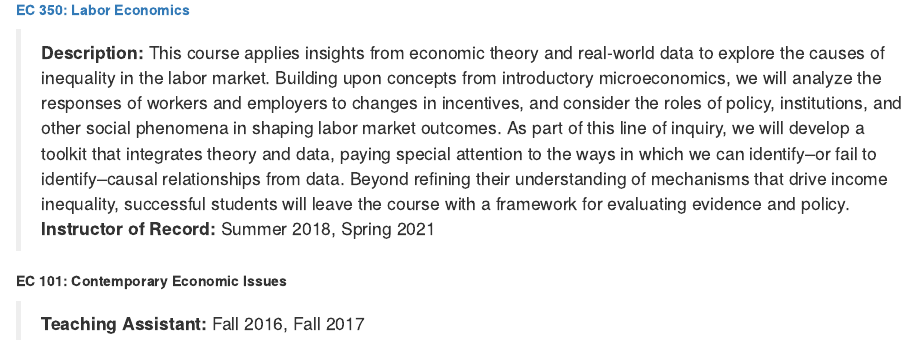
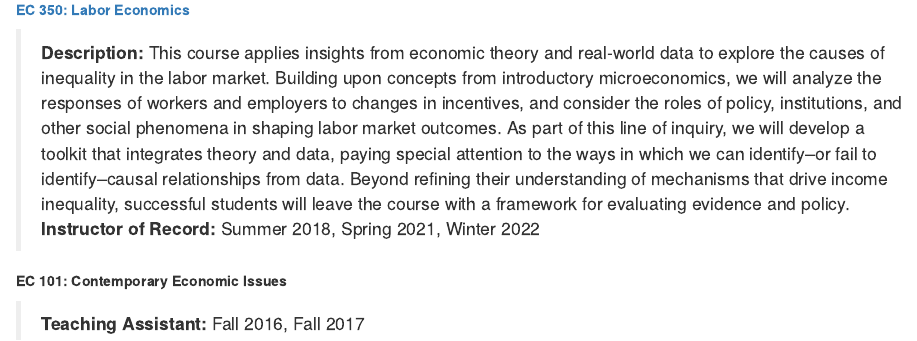
Before and after one commit to kyleraze/Website, an R Markdown document (content/teaching/teaching.Rmarkdown): the page in a window 1100 px wide, from 660 px down. Rendered offline with R 4.5, knitr and Pandoc, with nearby package versions.

Commit message:
teaching update

```diff
--- a/content/teaching/teaching.Rmarkdown
+++ b/content/teaching/teaching.Rmarkdown
@@ -33,7 +33,7 @@ projects: []
 [**EC 350: Labor Economics**](https://github.com/kyleraze/EC350_Labor_Economics)
 
 > **Description:** This course applies insights from economic theory and real-world data to explore the causes of inequality in the labor market. Building upon concepts from introductory microeconomics, we will analyze the responses of workers and employers to changes in incentives, and consider the roles of policy, institutions, and other social phenomena in shaping labor market outcomes. As part of this line of inquiry, we will develop a toolkit that integrates theory and data, paying special attention to the ways in which we can identify--or fail to identify--causal relationships from data. Beyond refining their understanding of mechanisms that drive income inequality, successful students will leave the course with a framework for evaluating evidence and policy.
-> **Instructor of Record:** Summer 2018, Spring 2021
+> **Instructor of Record:** Summer 2018, Spring 2021, Winter 2022
 
 **EC 101: Contemporary Economic Issues**
 
```
Also changed, not shown: static/files/Raze_CV.pdf, 1 other file.
